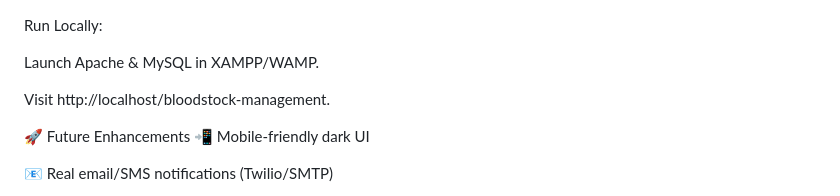
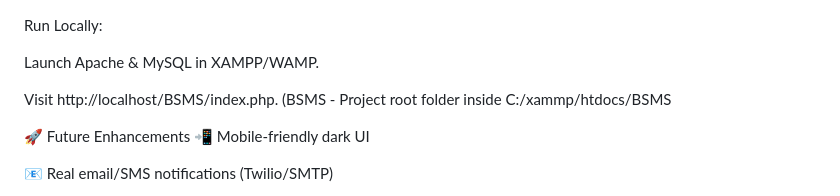
Before and after one commit to Sripramod-Y/Blood-Stock-Management, a Markdown page: README.md, the part around one of its changes. Drawn GitHub-style.

```diff
--- a/README.md
+++ b/README.md
@@ -91,7 +91,7 @@ Run Locally:
 
 Launch Apache & MySQL in XAMPP/WAMP.
 
-Visit http://localhost/bloodstock-management.
+Visit http://localhost/BSMS/index.php. (BSMS - Project root folder inside C:/xammp/htdocs/BSMS
 
 🚀 Future Enhancements
 📲 Mobile-friendly dark UI
```
Also changed, not shown: other parts of README.md (+1 -1 lines).
